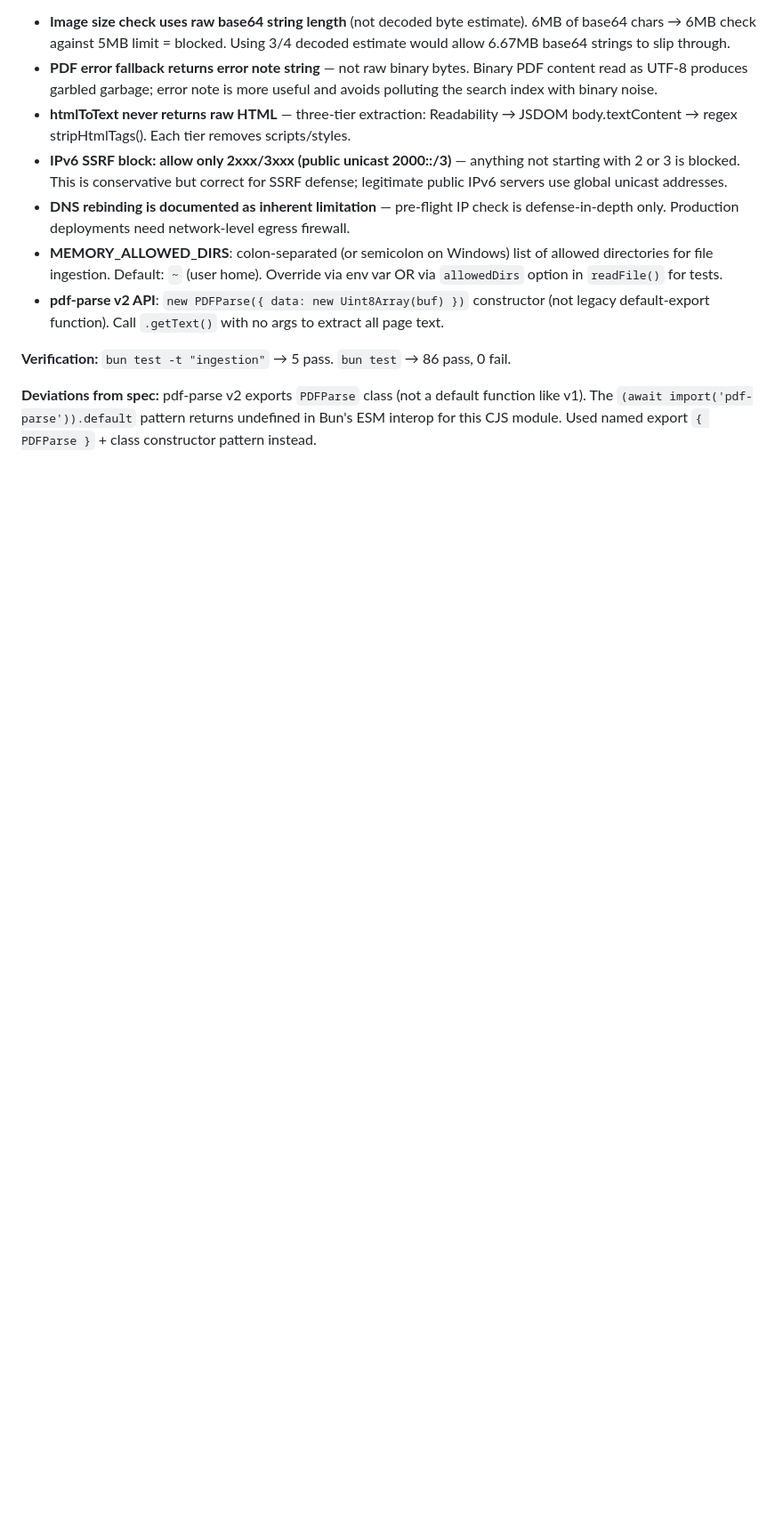
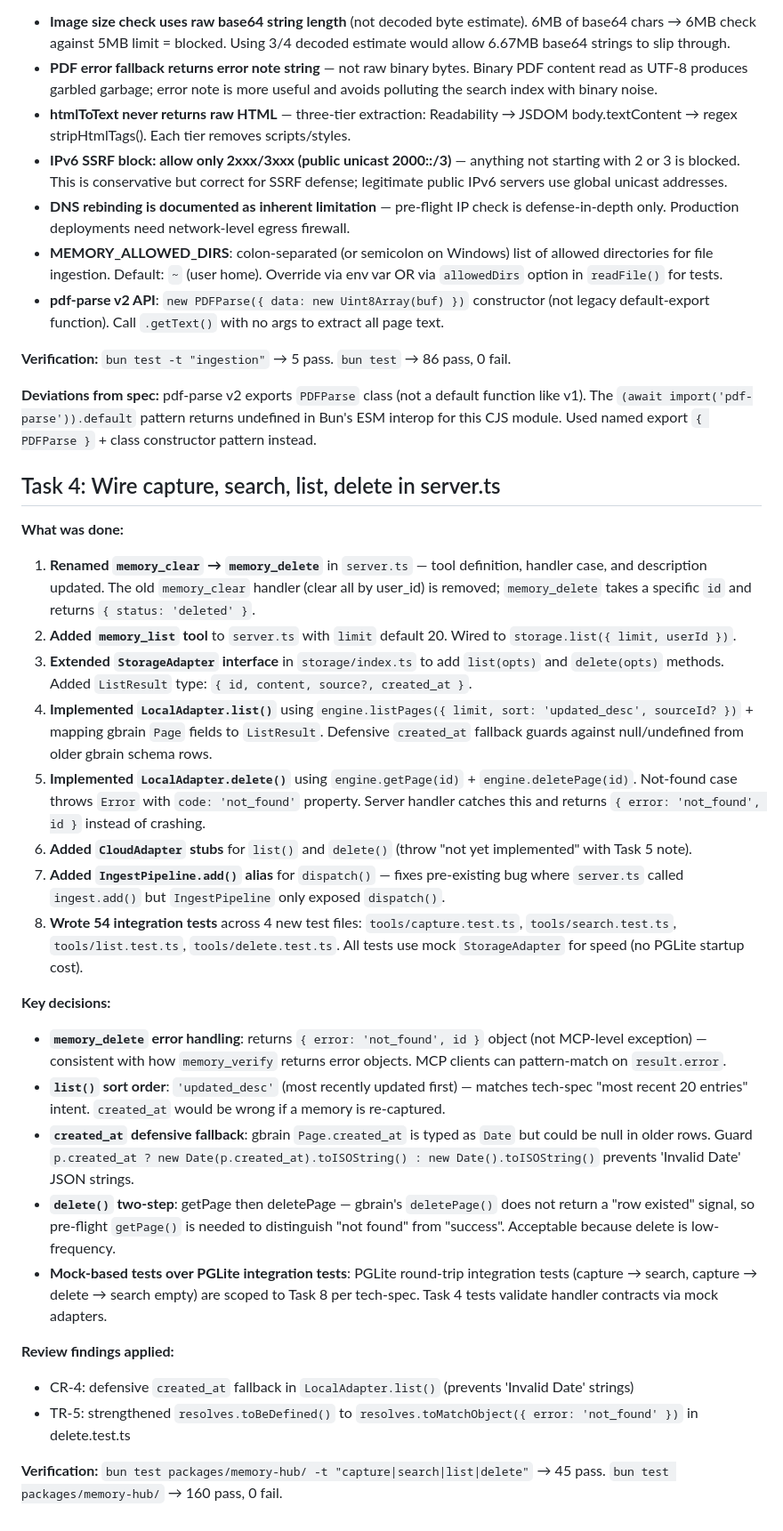
Before and after one commit to mnemonik-dev/universal-paywall, a Markdown page: work/universal-memory-system/decisions.md, the part around the change. Shown at 89% size. Rendered like a GitHub page; blank space fills up the shorter version.

Commit message:
chore: decisions.md updated for task 4
Documents rename, list/delete wiring, IngestPipeline.add alias,
StorageAdapter extension, test approach, and review findings.

Co-Authored-By: Claude Sonnet 4.6 <noreply@anthropic.com>

```diff
--- a/work/universal-memory-system/decisions.md
+++ b/work/universal-memory-system/decisions.md
@@ -41,3 +41,28 @@
 **Verification:** `bun test -t "ingestion"` → 5 pass. `bun test` → 86 pass, 0 fail.
 
 **Deviations from spec:** pdf-parse v2 exports `PDFParse` class (not a default function like v1). The `(await import('pdf-parse')).default` pattern returns undefined in Bun's ESM interop for this CJS module. Used named export `{ PDFParse }` + class constructor pattern instead.
+
+## Task 4: Wire capture, search, list, delete in server.ts
+
+**What was done:**
+1. **Renamed `memory_clear` → `memory_delete`** in `server.ts` — tool definition, handler case, and description updated. The old `memory_clear` handler (clear all by user_id) is removed; `memory_delete` takes a specific `id` and returns `{ status: 'deleted' }`.
+2. **Added `memory_list` tool** to `server.ts` with `limit` default 20. Wired to `storage.list({ limit, userId })`.
+3. **Extended `StorageAdapter` interface** in `storage/index.ts` to add `list(opts)` and `delete(opts)` methods. Added `ListResult` type: `{ id, content, source?, created_at }`.
+4. **Implemented `LocalAdapter.list()`** using `engine.listPages({ limit, sort: 'updated_desc', sourceId? })` + mapping gbrain `Page` fields to `ListResult`. Defensive `created_at` fallback guards against null/undefined from older gbrain schema rows.
+5. **Implemented `LocalAdapter.delete()`** using `engine.getPage(id)` + `engine.deletePage(id)`. Not-found case throws `Error` with `code: 'not_found'` property. Server handler catches this and returns `{ error: 'not_found', id }` instead of crashing.
+6. **Added `CloudAdapter` stubs** for `list()` and `delete()` (throw "not yet implemented" with Task 5 note).
+7. **Added `IngestPipeline.add()` alias** for `dispatch()` — fixes pre-existing bug where `server.ts` called `ingest.add()` but `IngestPipeline` only exposed `dispatch()`.
+8. **Wrote 54 integration tests** across 4 new test files: `tools/capture.test.ts`, `tools/search.test.ts`, `tools/list.test.ts`, `tools/delete.test.ts`. All tests use mock `StorageAdapter` for speed (no PGLite startup cost).
+
+**Key decisions:**
+- **`memory_delete` error handling**: returns `{ error: 'not_found', id }` object (not MCP-level exception) — consistent with how `memory_verify` returns error objects. MCP clients can pattern-match on `result.error`.
+- **`list()` sort order**: `'updated_desc'` (most recently updated first) — matches tech-spec "most recent 20 entries" intent. `created_at` would be wrong if a memory is re-captured.
+- **`created_at` defensive fallback**: gbrain `Page.created_at` is typed as `Date` but could be null in older rows. Guard `p.created_at ? new Date(p.created_at).toISOString() : new Date().toISOString()` prevents 'Invalid Date' JSON strings.
+- **`delete()` two-step**: getPage then deletePage — gbrain's `deletePage()` does not return a "row existed" signal, so pre-flight `getPage()` is needed to distinguish "not found" from "success". Acceptable because delete is low-frequency.
+- **Mock-based tests over PGLite integration tests**: PGLite round-trip integration tests (capture → search, capture → delete → search empty) are scoped to Task 8 per tech-spec. Task 4 tests validate handler contracts via mock adapters.
+
+**Review findings applied:**
+- CR-4: defensive `created_at` fallback in `LocalAdapter.list()` (prevents 'Invalid Date' strings)
+- TR-5: strengthened `resolves.toBeDefined()` to `resolves.toMatchObject({ error: 'not_found' })` in delete.test.ts
+
+**Verification:** `bun test packages/memory-hub/ -t "capture|search|list|delete"` → 45 pass. `bun test packages/memory-hub/` → 160 pass, 0 fail.
```
